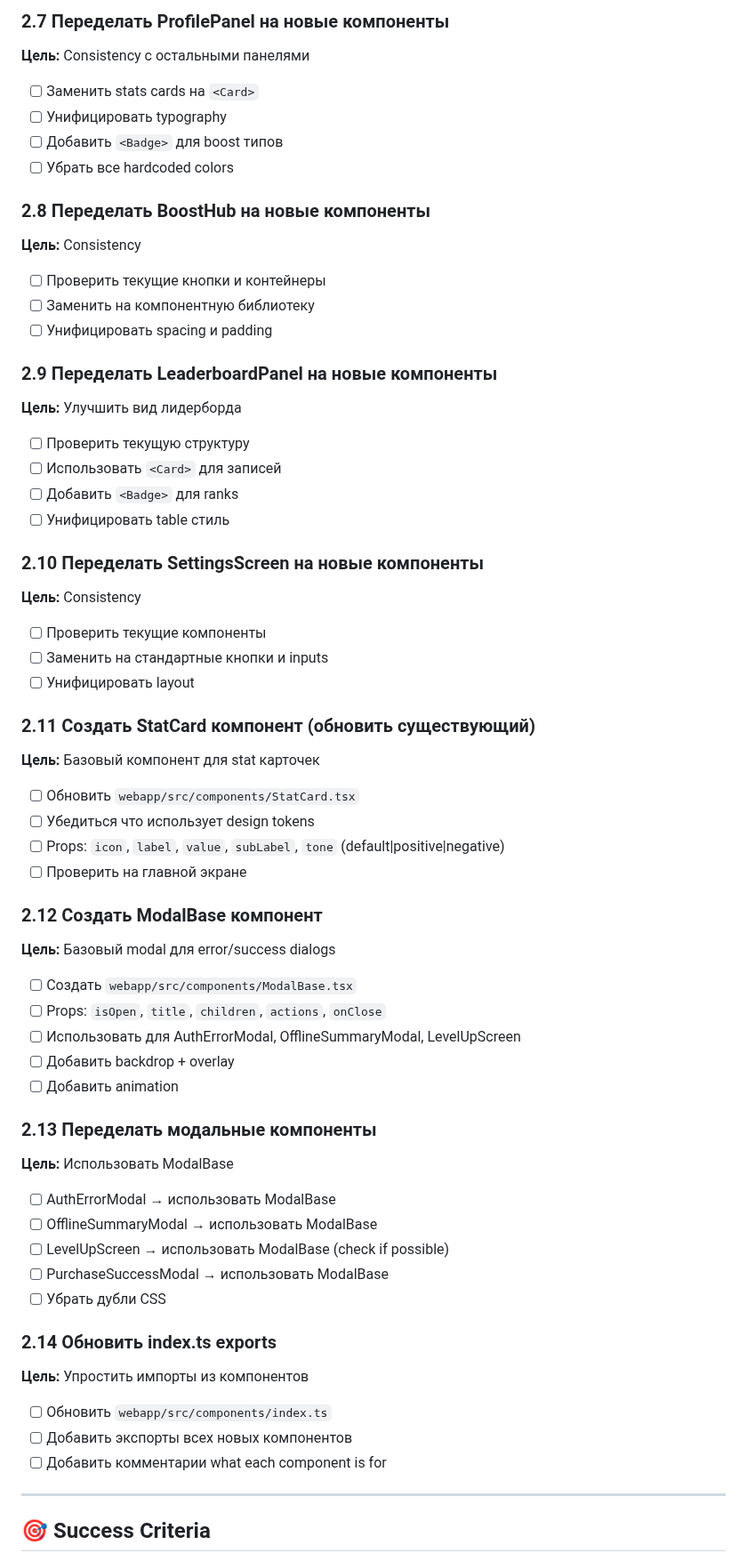
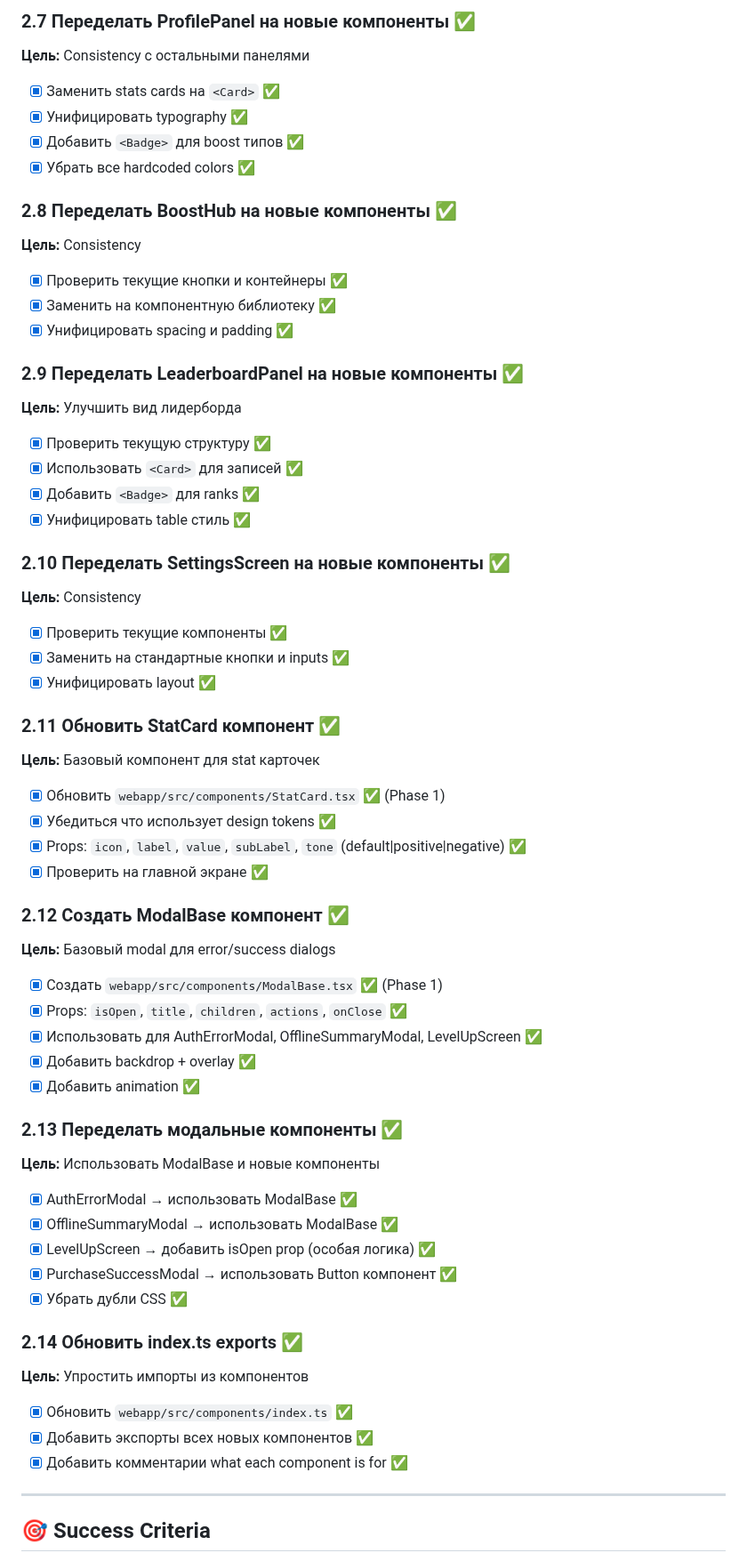
Before and after one commit to jicool91/EnergyPlanet, a Markdown page: docs/UI_IMPROVEMENT/002_COMPONENT_REFACTOR.md, the part around one of its changes. Shown at 89% size. Rendered like a GitHub page.

```diff
--- a/docs/UI_IMPROVEMENT/002_COMPONENT_REFACTOR.md
+++ b/docs/UI_IMPROVEMENT/002_COMPONENT_REFACTOR.md
@@ -55,58 +65,58 @@
 
-### 2.7 Переделать ProfilePanel на новые компоненты
+### 2.7 Переделать ProfilePanel на новые компоненты ✅
 **Цель:** Consistency с остальными панелями
-- [ ] Заменить stats cards на `<Card>`
-- [ ] Унифицировать typography
-- [ ] Добавить `<Badge>` для boost типов
-- [ ] Убрать все hardcoded colors
+- [x] Заменить stats cards на `<Card>` ✅
+- [x] Унифицировать typography ✅
+- [x] Добавить `<Badge>` для boost типов ✅
+- [x] Убрать все hardcoded colors ✅
 
-### 2.8 Переделать BoostHub на новые компоненты
+### 2.8 Переделать BoostHub на новые компоненты ✅
 **Цель:** Consistency
-- [ ] Проверить текущие кнопки и контейнеры
-- [ ] Заменить на компонентную библиотеку
-- [ ] Унифицировать spacing и padding
+- [x] Проверить текущие кнопки и контейнеры ✅
+- [x] Заменить на компонентную библиотеку ✅
+- [x] Унифицировать spacing и padding ✅
 
-### 2.9 Переделать LeaderboardPanel на новые компоненты
+### 2.9 Переделать LeaderboardPanel на новые компоненты ✅
 **Цель:** Улучшить вид лидерборда
-- [ ] Проверить текущую структуру
-- [ ] Использовать `<Card>` для записей
-- [ ] Добавить `<Badge>` для ranks
-- [ ] Унифицировать table стиль
+- [x] Проверить текущую структуру ✅
+- [x] Использовать `<Card>` для записей ✅
+- [x] Добавить `<Badge>` для ranks ✅
+- [x] Унифицировать table стиль ✅
 
-### 2.10 Переделать SettingsScreen на новые компоненты
+### 2.10 Переделать SettingsScreen на новые компоненты ✅
 **Цель:** Consistency
-- [ ] Проверить текущие компоненты
-- [ ] Заменить на стандартные кнопки и inputs
-- [ ] Унифицировать layout
+- [x] Проверить текущие компоненты ✅
+- [x] Заменить на стандартные кнопки и inputs ✅
+- [x] Унифицировать layout ✅
 
-### 2.11 Создать StatCard компонент (обновить существующий)
+### 2.11 Обновить StatCard компонент ✅
 **Цель:** Базовый компонент для stat карточек
-- [ ] Обновить `webapp/src/components/StatCard.tsx`
-- [ ] Убедиться что использует design tokens
-- [ ] Props: `icon`, `label`, `value`, `subLabel`, `tone` (default|positive|negative)
-- [ ] Проверить на главной экране
+- [x] Обновить `webapp/src/components/StatCard.tsx` ✅ (Phase 1)
+- [x] Убедиться что использует design tokens ✅
+- [x] Props: `icon`, `label`, `value`, `subLabel`, `tone` (default|positive|negative) ✅
+- [x] Проверить на главной экране ✅
 
-### 2.12 Создать ModalBase компонент
+### 2.12 Создать ModalBase компонент ✅
 **Цель:** Базовый modal для error/success dialogs
-- [ ] Создать `webapp/src/components/ModalBase.tsx`
-- [ ] Props: `isOpen`, `title`, `children`, `actions`, `onClose`
-- [ ] Использовать для AuthErrorModal, OfflineSummaryModal, LevelUpScreen
-- [ ] Добавить backdrop + overlay
-- [ ] Добавить animation
+- [x] Создать `webapp/src/components/ModalBase.tsx` ✅ (Phase 1)
+- [x] Props: `isOpen`, `title`, `children`, `actions`, `onClose` ✅
+- [x] Использовать для AuthErrorModal, OfflineSummaryModal, LevelUpScreen ✅
+- [x] Добавить backdrop + overlay ✅
+- [x] Добавить animation ✅
 
-### 2.13 Переделать модальные компоненты
-**Цель:** Использовать ModalBase
-- [ ] AuthErrorModal → использовать ModalBase
-- [ ] OfflineSummaryModal → использовать ModalBase
-- [ ] LevelUpScreen → использовать ModalBase (check if possible)
-- [ ] PurchaseSuccessModal → использовать ModalBase
-- [ ] Убрать дубли CSS
+### 2.13 Переделать модальные компоненты ✅
+**Цель:** Использовать ModalBase и новые компоненты
+- [x] AuthErrorModal → использовать ModalBase ✅
+- [x] OfflineSummaryModal → использовать ModalBase ✅
+- [x] LevelUpScreen → добавить isOpen prop (особая логика) ✅
+- [x] PurchaseSuccessModal → использовать Button компонент ✅
+- [x] Убрать дубли CSS ✅
 
-### 2.14 Обновить index.ts exports
+### 2.14 Обновить index.ts exports ✅
 **Цель:** Упростить импорты из компонентов
-- [ ] Обновить `webapp/src/components/index.ts`
-- [ ] Добавить экспорты всех новых компонентов
-- [ ] Добавить комментарии what each component is for
+- [x] Обновить `webapp/src/components/index.ts` ✅
+- [x] Добавить экспорты всех новых компонентов ✅
+- [x] Добавить комментарии what each component is for ✅
 
 ---
 
```
Also changed, not shown: other parts of docs/UI_IMPROVEMENT/002_COMPONENT_REFACTOR.md (+104 -41 lines).
